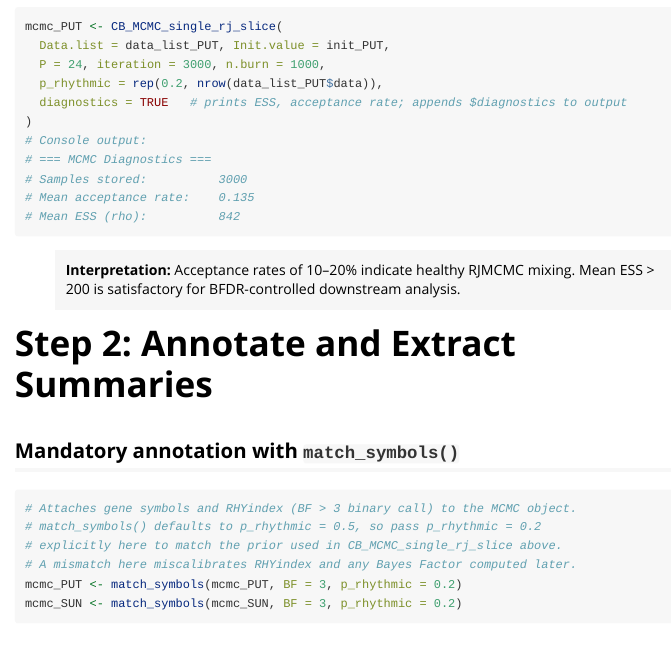
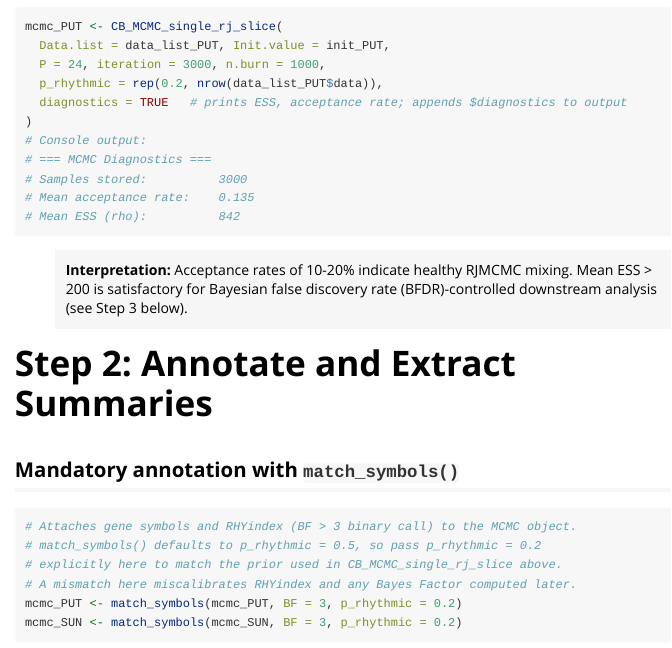
Before and after one commit to quythien/BayRC, an R Markdown document (vignettes/BayRC_workflow.Rmd): the page in a window 1100 px wide, from 2030 px down. Rendered offline with R 4.5, knitr and Pandoc, with nearby package versions.

Commit message:
Un-export transition_classify_marginal(), add glossary
transition_classify_marginal() internally re-does detect_rhy()'s exact
per-condition BFDR logic (same bfdr_from_posterior(pA)/pB calls, same
tau_A/tau_B thresholding) then adds a Gain/Loss/Maintained label on
top. It isn't described anywhere in the paper (only the joint-
probability transition_classify() is), and it doesn't do anything
detect_rhy() plus a few lines of combining logic couldn't. Same
paper-relevance-and-non-redundancy test used throughout the rest of
the export trim. Down to 21 exports; manual and README/vignette
tables updated to match.

Added the README glossary section required by CLAUDE.md's
documentation conventions but never actually built this session:
plain-language definitions for posterior probability, Bayes factor,
credible interval, BFDR, circular/phase concordance, gain/loss/
conservation, and the genome-wide c-score.

Also spelled out 'Bayesian false discovery rate (BFDR)' on first use
in both vignette files, which used the acronym throughout without
ever expanding it, and fixed a couple of stray em/en dashes.

````diff
--- a/vignettes/BayRC_workflow.Rmd
+++ b/vignettes/BayRC_workflow.Rmd
@@ -130,8 +130,9 @@ mcmc_PUT <- CB_MCMC_single_rj_slice(
 # Mean ESS (rho):          842
 ```
 
-> **Interpretation:** Acceptance rates of 10–20% indicate healthy RJMCMC mixing.
-> Mean ESS > 200 is satisfactory for BFDR-controlled downstream analysis.
+> **Interpretation:** Acceptance rates of 10-20% indicate healthy RJMCMC mixing.
+> Mean ESS > 200 is satisfactory for Bayesian false discovery rate (BFDR)-controlled
+> downstream analysis (see Step 3 below).
 
 # Step 2: Annotate and Extract Summaries
 
````
Also changed, not shown: R/BayRC-package.R (+0 -1 lines), R/internal.R (+0 -1 lines), BayRC-manual.pdf, README.md, vignettes/BayRC_workflow.md, 2 other files.
